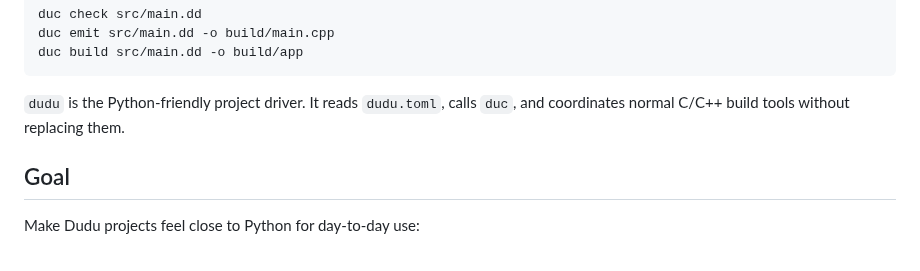
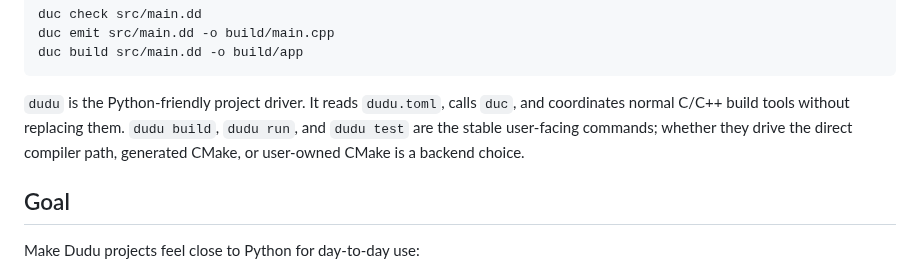
Before and after one commit to dudu-language/dudu, a Markdown page: docs/project-driver-plan.md, the part around the change. Rendered like a GitHub page.

Commit message:
Clarify Dudu build front door

```diff
--- a/docs/project-driver-plan.md
+++ b/docs/project-driver-plan.md
@@ -13,6 +13,9 @@ duc build src/main.dd -o build/app
 
 `dudu` is the Python-friendly project driver. It reads `dudu.toml`, calls
 `duc`, and coordinates normal C/C++ build tools without replacing them.
+`dudu build`, `dudu run`, and `dudu test` are the stable user-facing commands;
+whether they drive the direct compiler path, generated CMake, or user-owned
+CMake is a backend choice.
 
 ## Goal
 
```
